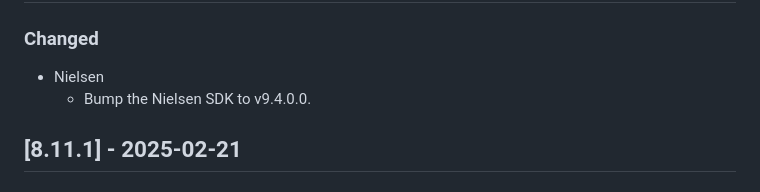
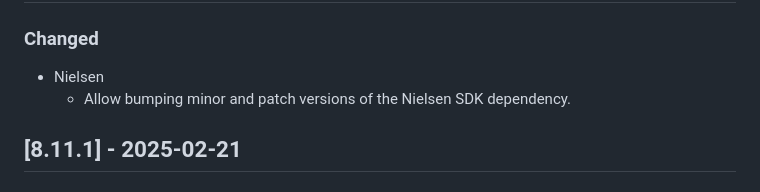
Before and after one commit to THEOplayer/iOS-Connector, a Markdown page: CHANGELOG.md, the part around the change. GitHub-like rendering.

Commit message:
update changelog message

```diff
--- a/CHANGELOG.md
+++ b/CHANGELOG.md
@@ -10,7 +10,7 @@ and this project adheres to [Semantic Versioning](https://semver.org/spec/v2.0.0
 ### Changed
 
 - Nielsen
-  - Bump the Nielsen SDK to v9.4.0.0.
+  - Allow bumping minor and patch versions of the Nielsen SDK dependency.
 
 ## [8.11.1] - 2025-02-21
 
```
